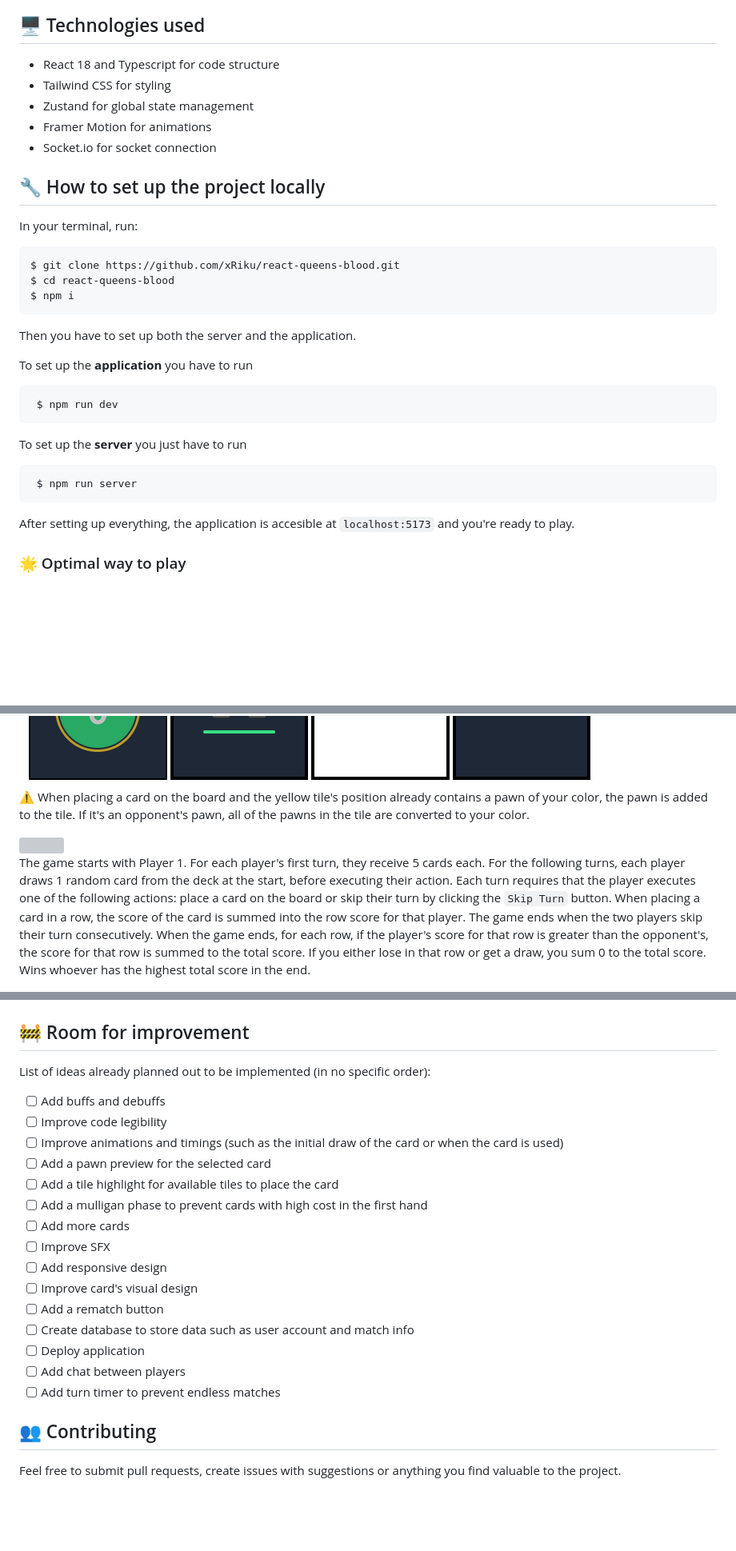
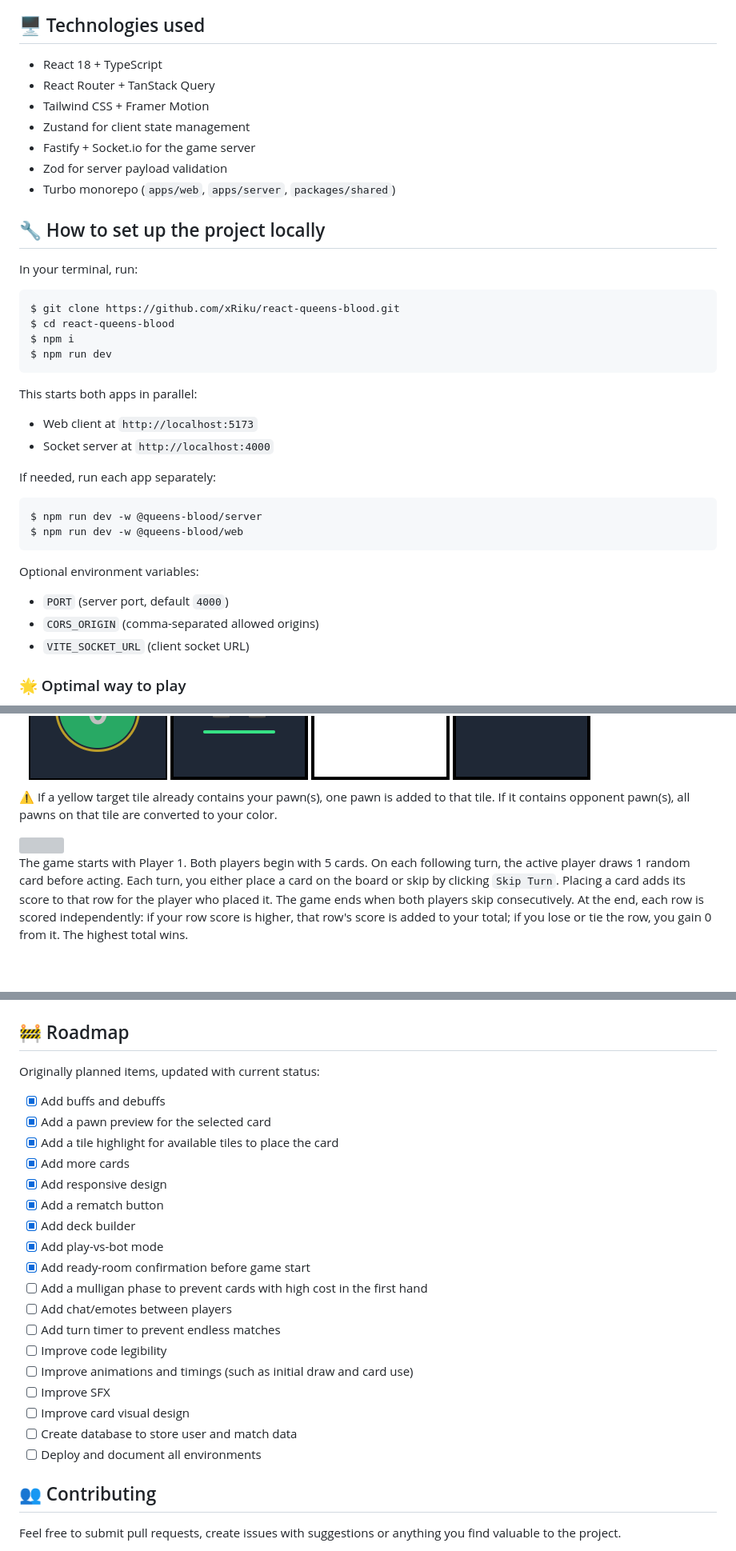
Before and after one commit to xRiku/react-queens-blood, a Markdown page: README.md, 3 parts joined by grey strips. Shown at 80% size. Drawn GitHub-style; blank space fills up the shorter version; grey boxes are pictures that could not be loaded.

Commit message:
docs: refresh README feature list and roadmap

````diff
--- a/README.md
+++ b/README.md
@@ -10,11 +10,13 @@ Disclaimer: The game is currently designed specifically for 1080p monitors. I do
 
 ## 🖥️ Technologies used
 
-- React 18 and Typescript for code structure
-- Tailwind CSS for styling
-- Zustand for global state management
-- Framer Motion for animations
-- Socket.io for socket connection
+- React 18 + TypeScript
+- React Router + TanStack Query
+- Tailwind CSS + Framer Motion
+- Zustand for client state management
+- Fastify + Socket.io for the game server
+- Zod for server payload validation
+- Turbo monorepo (`apps/web`, `apps/server`, `packages/shared`)
 
 ## 🔧 How to set up the project locally
 
@@ -24,23 +26,26 @@ In your terminal, run:
 $ git clone https://github.com/xRiku/react-queens-blood.git
 $ cd react-queens-blood
 $ npm i
+$ npm run dev
 ```
 
-Then you have to set up both the server and the application.
+This starts both apps in parallel:
 
-To set up the **application** you have to run
+- Web client at `http://localhost:5173`
+- Socket server at `http://localhost:4000`
+
+If needed, run each app separately:
 
 ```sh
- $ npm run dev
+$ npm run dev -w @queens-blood/server
+$ npm run dev -w @queens-blood/web
 ```
 
-To set up the **server** you just have to run
+Optional environment variables:
 
-```sh
- $ npm run server
-```
-
-After setting up everything, the application is accesible at `localhost:5173` and you're ready to play.
+- `PORT` (server port, default `4000`)
+- `CORS_ORIGIN` (comma-separated allowed origins)
+- `VITE_SOCKET_URL` (client socket URL)
 
 ### 🌟 Optimal way to play
 
@@ -100,33 +117,36 @@ Lastly, each card has a 5x5 board in the middle that informs how the card intera
 
 <img src=".github/yellow_tile_example.png">
 
-:warning: When placing a card on the board and the yellow tile's position already contains a pawn of your color, the pawn is added to the tile. If it's an opponent's pawn, all of the pawns in the tile are converted to your color.
+:warning: If a yellow target tile already contains your pawn(s), one pawn is added to that tile. If it contains opponent pawn(s), all pawns on that tile are converted to your color.
 
 <img src=".github/pawn_converted_example.gif">
 
-The game starts with Player 1. For each player's first turn, they receive 5 cards each. For the following turns, each player draws 1 random card from the deck at the start, before executing their action. Each turn requires that the player executes one of the following actions: place a card on the board or skip their turn by clicking the `Skip Turn` button. When placing a card in a row, the score of the card is summed into the row score for that player. The game ends when the two players skip their turn consecutively. When the game ends, for each row, if the player's score for that row is greater than the opponent's, the score for that row is summed to the total score. If you either lose in that row or get a draw, you sum 0 to the total score. Wins whoever has the highest total score in the end.
+The game starts with Player 1. Both players begin with 5 cards. On each following turn, the active player draws 1 random card before acting. Each turn, you either place a card on the board or skip by clicking `Skip Turn`. Placing a card adds its score to that row for the player who placed it. The game ends when both players skip consecutively. At the end, each row is scored independently: if your row score is higher, that row's score is added to your total; if you lose or tie the row, you gain 0 from it. The highest total wins.
 
 <img src=".github/end_game_example.png">
 
-## 🚧 Room for improvement
+## 🚧 Roadmap
 
-List of ideas already planned out to be implemented (in no specific order):
+Originally planned items, updated with current status:
 
-- [ ] Add buffs and debuffs
+- [x] Add buffs and debuffs
+- [x] Add a pawn preview for the selected card
+- [x] Add a tile highlight for available tiles to place the card
+- [x] Add more cards
+- [x] Add responsive design
+- [x] Add a rematch button
+- [x] Add deck builder
+- [x] Add play-vs-bot mode
+- [x] Add ready-room confirmation before game start
+- [ ] Add a mulligan phase to prevent cards with high cost in the first hand
+- [ ] Add chat/emotes between players
+- [ ] Add turn timer to prevent endless matches
 - [ ] Improve code legibility
-- [ ] Improve animations and timings (such as the initial draw of the card or when the card is used)
-- [ ] Add a pawn preview for the selected card
-- [ ] Add a tile highlight for available tiles to place the card
-- [ ] Add a mulligan phase to prevent cards with high cost in the first hand
-- [ ] Add more cards
+- [ ] Improve animations and timings (such as initial draw and card use)
 - [ ] Improve SFX
-- [ ] Add responsive design
-- [ ] Improve card's visual design
-- [ ] Add a rematch button
-- [ ] Create database to store data such as user account and match info
-- [ ] Deploy application
-- [ ] Add chat between players
-- [ ] Add turn timer to prevent endless matches
+- [ ] Improve card visual design
+- [ ] Create database to store user and match data
+- [ ] Deploy and document all environments
 
 ## 👥 Contributing
 
````
Also changed, not shown: other parts of README.md (+17 -5 lines).
